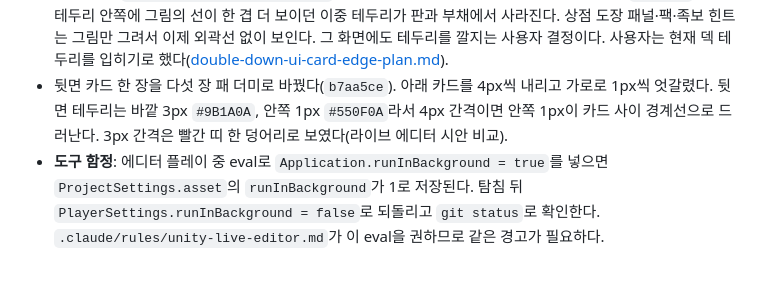
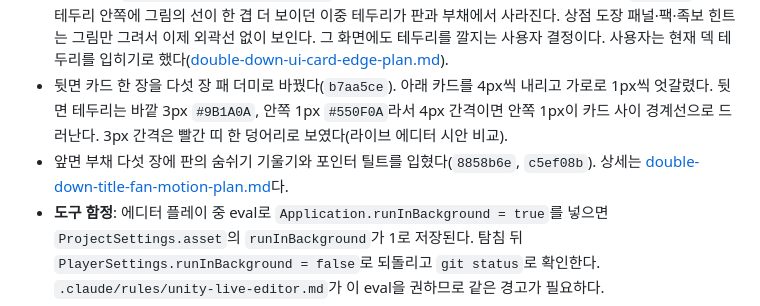
Before and after one commit to GGumBug/Samantha, a Markdown page: reports/double-down-title-continue-plan.md, the part around the change. Drawn GitHub-style; blank space fills up the shorter version.

```diff
--- a/reports/double-down-title-continue-plan.md
+++ b/reports/double-down-title-continue-plan.md
@@ -187,4 +187,5 @@ Easy Save 3는 설치돼 있지만 쓰지 않는다. asmdef가 없어 `DoubleDow
 - 뒷면 카드 한 장을 다섯 장 패 더미로 바꿨다(`b7aa5ce`). 아래 카드를 4px씩 내리고 가로로 1px씩 엇갈렸다.
   뒷면 테두리는 바깥 3px `#9B1A0A`, 안쪽 1px `#550F0A`라서 4px 간격이면 안쪽 1px이 카드 사이 경계선으로 드러난다.
   3px 간격은 빨간 띠 한 덩어리로 보였다(라이브 에디터 시안 비교).
+- 앞면 부채 다섯 장에 판의 숨쉬기 기울기와 포인터 틸트를 입혔다(`8858b6e`, `c5ef08b`). 상세는 [double-down-title-fan-motion-plan.md](double-down-title-fan-motion-plan.md)다.
 - **도구 함정**: 에디터 플레이 중 eval로 `Application.runInBackground = true`를 넣으면 `ProjectSettings.asset`의 `runInBackground`가 1로 저장된다. 탐침 뒤 `PlayerSettings.runInBackground = false`로 되돌리고 `git status`로 확인한다. `.claude/rules/unity-live-editor.md`가 이 eval을 권하므로 같은 경고가 필요하다.
```
Also changed, not shown: README.md (+1 -0 lines), reports/double-down-title-fan-motion-plan.md (added, +88 -0 lines), reports/assets/title-fan-motion-states.png (added).
